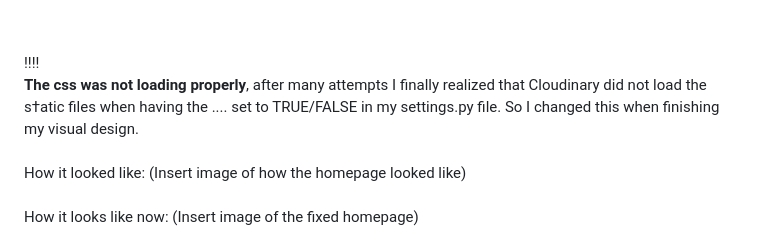
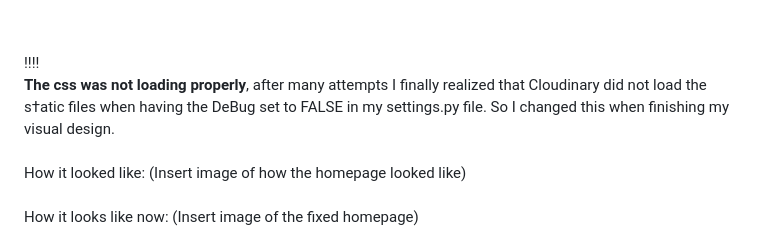
Before and after one commit to MiswaQ/FantasyBlog, a Markdown page: README.md, the part around one of its changes. Rendered like a GitHub page.

```diff
--- a/README.md
+++ b/README.md
@@ -196,7 +197,7 @@ How it looks like now:
 <br>
 !!!!
 
-**The css was not loading properly**, after many attempts I finally realized that Cloudinary did not load the s†atic files when having the .... set to TRUE/FALSE in my settings.py file. So I changed this when finishing my visual design.
+**The css was not loading properly**, after many attempts I finally realized that Cloudinary did not load the s†atic files when having the DeBug set to FALSE in my settings.py file. So I changed this when finishing my visual design.
 <br>
 <br>
 How it looked like:
```
Also changed, not shown: other parts of README.md (+7 -5 lines).
